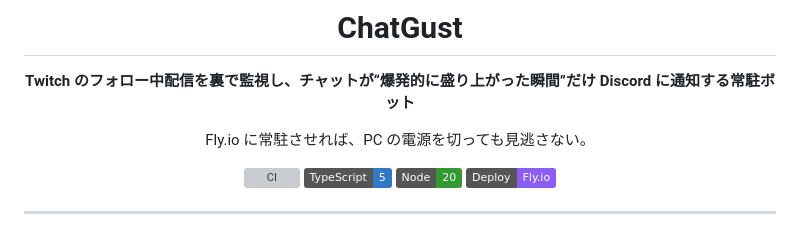
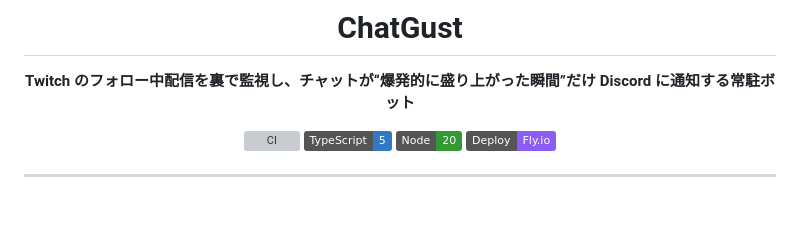
Before and after one commit to endomasayaendo/chatgust, a Markdown page: README.md, the part around the change. Rendered like a GitHub page; badges without logos; blank space fills up the shorter version; grey boxes are pictures that could not be loaded.

```diff
--- a/README.md
+++ b/README.md
@@ -5,8 +5,6 @@
 # ChatGust
 
 **Twitch のフォロー中配信を裏で監視し、チャットが“爆発的に盛り上がった瞬間”だけ Discord に通知する常駐ボット**
-
-Fly.io に常駐させれば、PC の電源を切っても見逃さない。
 
 [![CI](https://github.com/endomasayaendo/chatpulse/actions/workflows/ci.yml/badge.svg)](https://github.com/endomasayaendo/chatpulse/actions/workflows/ci.yml)
 ![TypeScript](https://img.shields.io/badge/TypeScript-5-3178C6?logo=typescript&logoColor=white)
```
